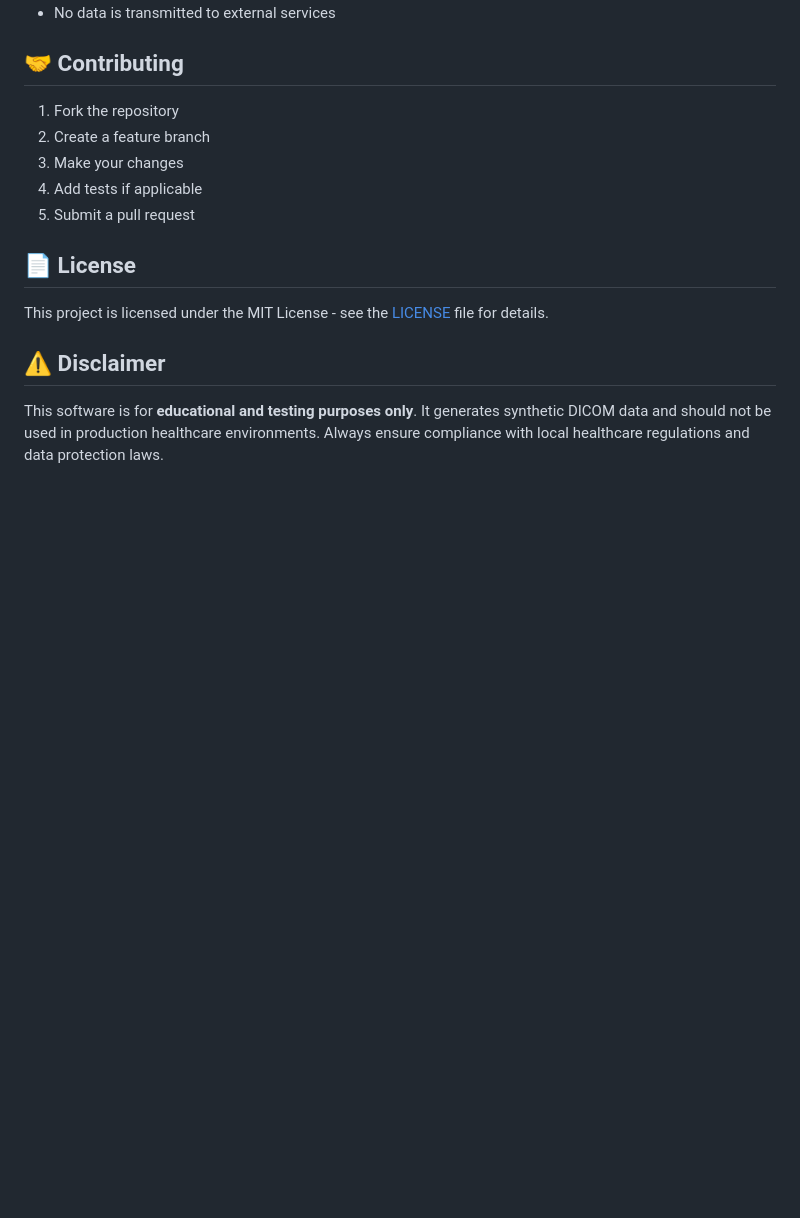
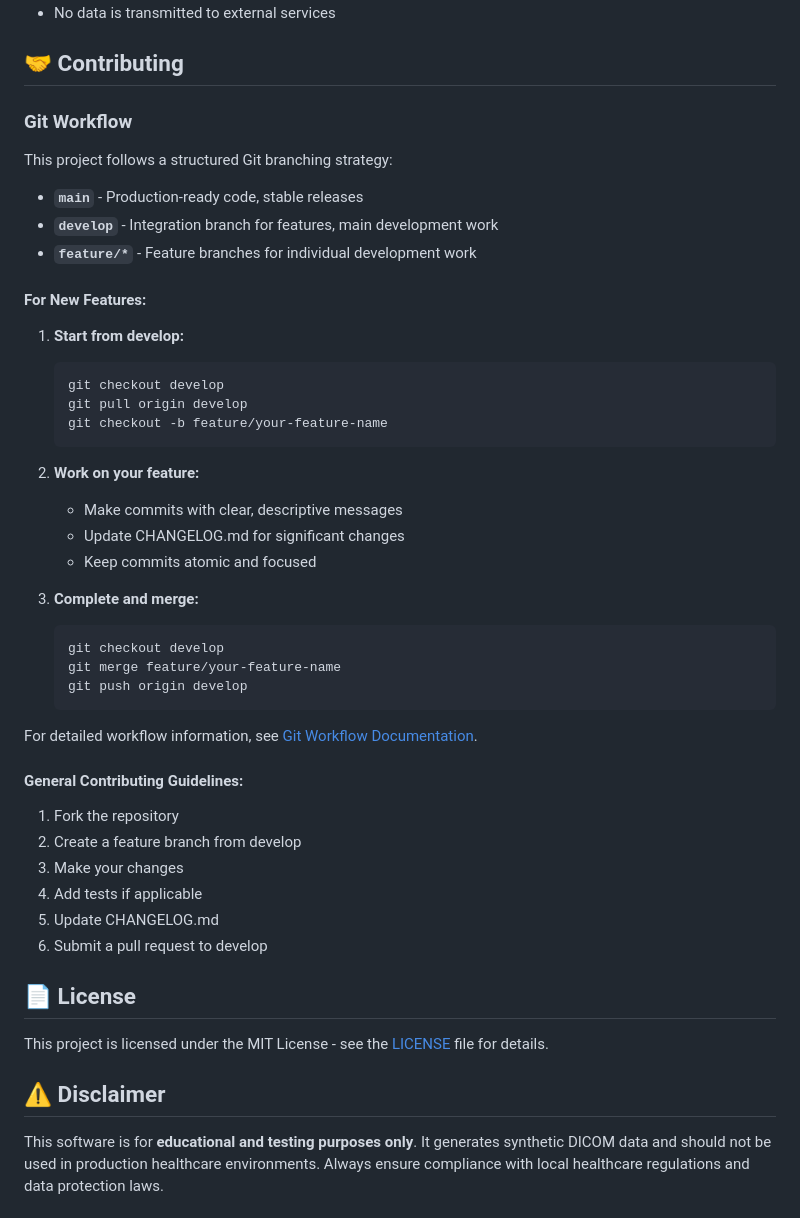
Before and after one commit to flatmapit/dicom-fabricator, a Markdown page: README.md, the part around the change. Rendered like a GitHub page; blank space fills up the shorter version.

````diff
--- a/README.md
+++ b/README.md
@@ -154,11 +154,45 @@ The application expects HL7 ORM (Order Entry) messages. Key fields:
 
 ## 🤝 Contributing
 
+### Git Workflow
+
+This project follows a structured Git branching strategy:
+
+- **`main`** - Production-ready code, stable releases
+- **`develop`** - Integration branch for features, main development work
+- **`feature/*`** - Feature branches for individual development work
+
+#### For New Features:
+
+1. **Start from develop:**
+   ```bash
+   git checkout develop
+   git pull origin develop
+   git checkout -b feature/your-feature-name
+   ```
+
+2. **Work on your feature:**
+   - Make commits with clear, descriptive messages
+   - Update CHANGELOG.md for significant changes
+   - Keep commits atomic and focused
+
+3. **Complete and merge:**
+   ```bash
+   git checkout develop
+   git merge feature/your-feature-name
+   git push origin develop
+   ```
+
+For detailed workflow information, see [Git Workflow Documentation](docs/GIT_WORKFLOW.md).
+
+#### General Contributing Guidelines:
+
 1. Fork the repository
-2. Create a feature branch
+2. Create a feature branch from develop
 3. Make your changes
 4. Add tests if applicable
-5. Submit a pull request
+5. Update CHANGELOG.md
+6. Submit a pull request to develop
 
 ## 📄 License
 
````
Also changed, not shown: CHANGELOG.md (+16 -0 lines), docs/GIT_WORKFLOW.md (added, +167 -0 lines).
